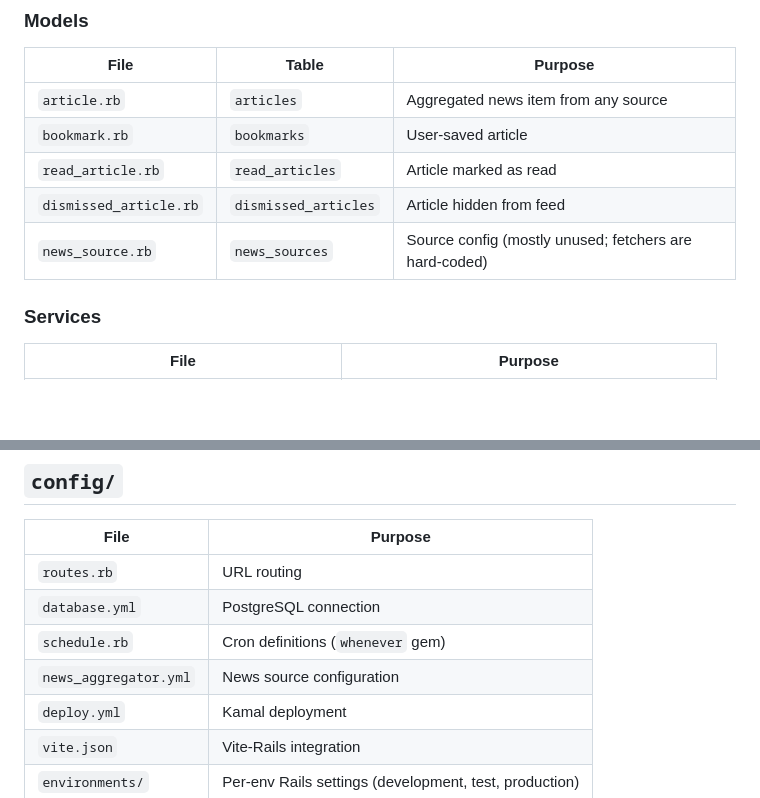
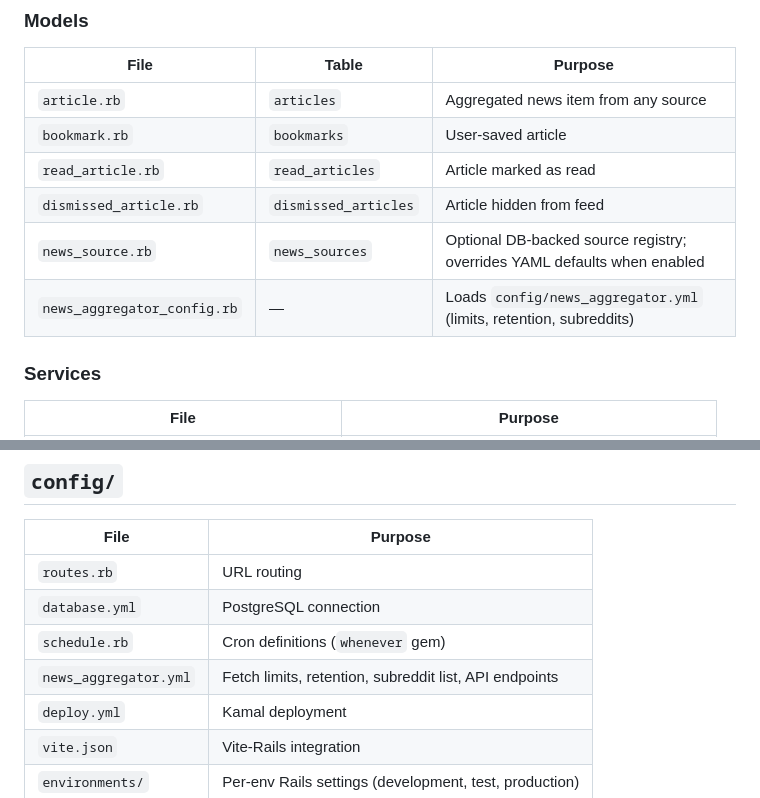
Before and after one commit to MarcosLorejan/dev-news-aggregator, a Markdown page: docs/REPO_STRUCTURE.md, 2 parts joined by grey strips. GitHub-like rendering; blank space fills up the shorter version.

```diff
--- a/docs/REPO_STRUCTURE.md
+++ b/docs/REPO_STRUCTURE.md
@@ -80,7 +80,8 @@ dev-news-aggregator/
 | `bookmark.rb` | `bookmarks` | User-saved article |
 | `read_article.rb` | `read_articles` | Article marked as read |
 | `dismissed_article.rb` | `dismissed_articles` | Article hidden from feed |
-| `news_source.rb` | `news_sources` | Source config (mostly unused; fetchers are hard-coded) |
+| `news_source.rb` | `news_sources` | Optional DB-backed source registry; overrides YAML defaults when enabled |
+| `news_aggregator_config.rb` | — | Loads `config/news_aggregator.yml` (limits, retention, subreddits) |
 
 ### Services
 
@@ -112,7 +113,7 @@ dev-news-aggregator/
 | `routes.rb` | URL routing |
 | `database.yml` | PostgreSQL connection |
 | `schedule.rb` | Cron definitions (`whenever` gem) |
-| `news_aggregator.yml` | News source configuration |
+| `news_aggregator.yml` | Fetch limits, retention, subreddit list, API endpoints |
 | `deploy.yml` | Kamal deployment |
 | `vite.json` | Vite-Rails integration |
 | `environments/` | Per-env Rails settings (development, test, production) |
```
Also changed, not shown: other parts of docs/REPO_STRUCTURE.md (+1 -1 lines), docs/DEVELOPMENT.md (+23 -13 lines).
